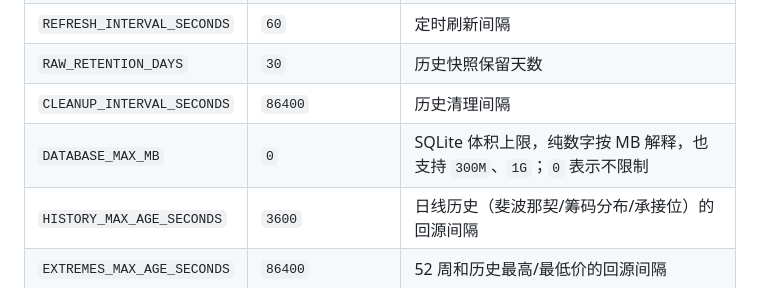
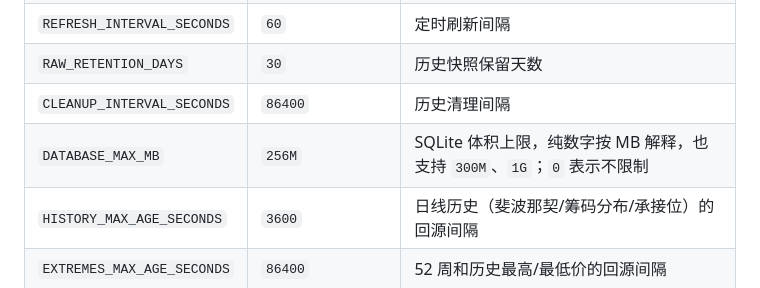
Before and after one commit to jack2652/31tvpmhdhlngphy59jx1, a Markdown page: README.md, the part around the change. Rendered like a GitHub page.

Commit message:
修改 DATABASE_MAX_MB 默认配置

```diff
--- a/README.md
+++ b/README.md
@@ -141,7 +141,7 @@ Alpine 上如果 `apk` 装包过程中被中断，先执行 `apk fix` 修复半
 | `REFRESH_INTERVAL_SECONDS` | `60` | 定时刷新间隔 |
 | `RAW_RETENTION_DAYS` | `30` | 历史快照保留天数 |
 | `CLEANUP_INTERVAL_SECONDS` | `86400` | 历史清理间隔 |
-| `DATABASE_MAX_MB` | `0` | SQLite 体积上限，纯数字按 MB 解释，也支持 `300M`、`1G`；`0` 表示不限制 |
+| `DATABASE_MAX_MB` | `256M` | SQLite 体积上限，纯数字按 MB 解释，也支持 `300M`、`1G`；`0` 表示不限制 |
 | `HISTORY_MAX_AGE_SECONDS` | `3600` | 日线历史（斐波那契/筹码分布/承接位）的回源间隔 |
 | `EXTREMES_MAX_AGE_SECONDS` | `86400` | 52 周和历史最高/最低价的回源间隔 |
 | `SCHEDULER_ENABLED` | `true` | 是否启用后台刷新和清理 |
```
